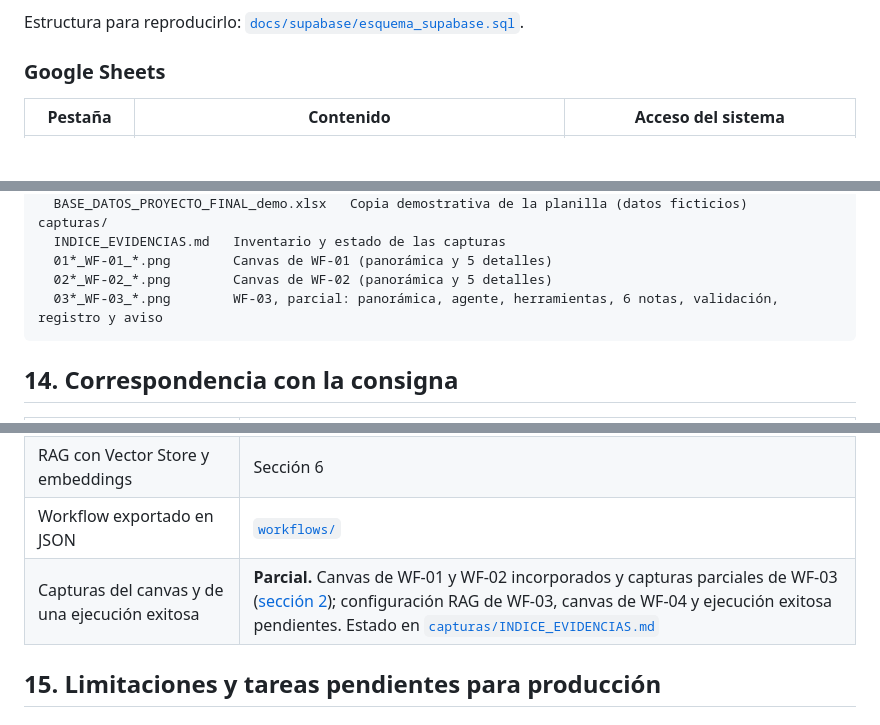
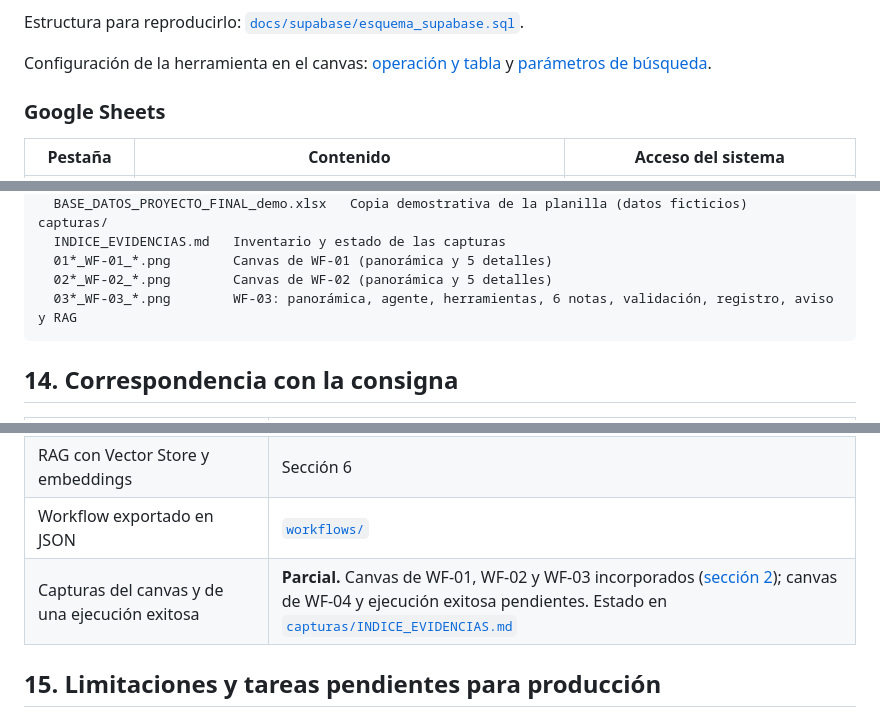
Before and after one commit to dielandriel/proyecto-final-ai-automation-n8n-rag, a Markdown page: README.md, 3 parts joined by grey strips. Drawn GitHub-style; blank space fills up the shorter version.

````diff
--- a/README.md
+++ b/README.md
@@ -294,6 +299,8 @@ Como el Paso 2 no incluye "ej." en ese paréntesis, queda una ambigüedad de red
 - **Por qué Supabase y no Simple Vector Store:** Supabase es persistente y el plan gratuito alcanza para el prototipo. El almacenamiento en memoria se pierde al reiniciar n8n.
 
 Estructura para reproducirlo: [`docs/supabase/esquema_supabase.sql`](docs/supabase/esquema_supabase.sql).
+
+Configuración de la herramienta en el canvas: [operación y tabla](capturas/03e1_WF-03_rag_operacion_y_tabla.png) y [parámetros de búsqueda](capturas/03e2_WF-03_rag_parametros_busqueda.png).
 
 ### Google Sheets
 
@@ -579,7 +586,7 @@ capturas/
   INDICE_EVIDENCIAS.md   Inventario y estado de las capturas
   01*_WF-01_*.png        Canvas de WF-01 (panorámica y 5 detalles)
   02*_WF-02_*.png        Canvas de WF-02 (panorámica y 5 detalles)
-  03*_WF-03_*.png        WF-03, parcial: panorámica, agente, herramientas, 6 notas, validación, registro y aviso
+  03*_WF-03_*.png        WF-03: panorámica, agente, herramientas, 6 notas, validación, registro, aviso y RAG
 ```
 
 ## 14. Correspondencia con la consigna
@@ -595,7 +602,7 @@ capturas/
 | Manejo de errores y casos límite | Sección 8 |
 | RAG con Vector Store y embeddings | Sección 6 |
 | Workflow exportado en JSON | [`workflows/`](workflows) |
-| Capturas del canvas y de una ejecución exitosa | **Parcial.** Canvas de WF-01 y WF-02 incorporados y capturas parciales de WF-03 ([sección 2](#capturas-del-canvas)); configuración RAG de WF-03, canvas de WF-04 y ejecución exitosa pendientes. Estado en [`capturas/INDICE_EVIDENCIAS.md`](capturas/INDICE_EVIDENCIAS.md) |
+| Capturas del canvas y de una ejecución exitosa | **Parcial.** Canvas de WF-01, WF-02 y WF-03 incorporados ([sección 2](#capturas-del-canvas)); canvas de WF-04 y ejecución exitosa pendientes. Estado en [`capturas/INDICE_EVIDENCIAS.md`](capturas/INDICE_EVIDENCIAS.md) |
 
 ## 15. Limitaciones y tareas pendientes para producción
 
````
Also changed, not shown: other parts of README.md (+8 -3 lines), capturas/INDICE_EVIDENCIAS.md (+23 -5 lines), capturas/03e1_WF-03_rag_operacion_y_tabla.png (added), capturas/03e2_WF-03_rag_parametros_busqueda.png (added).
